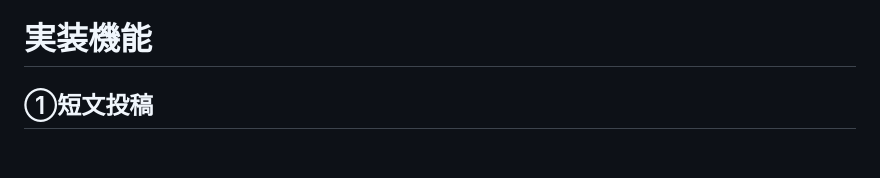
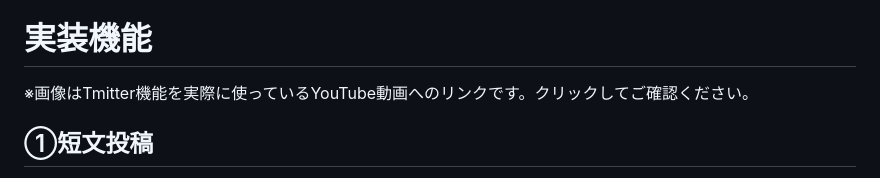
Before and after one commit to takaueyama/sample_sns_project, a Markdown page: README.md, the part around one of its changes. GitHub-like rendering; blank space fills up the shorter version.

```diff
--- a/README.md
+++ b/README.md
@@ -19,6 +19,7 @@ T*m*itterは既存のSNSアプリ「T*w*itter」を模したアプリです。
 ユーザーの利用の快適さを重視しました。具体的には、いいね、フォロー、投稿の読み込み、ダイレクトメッセージや通知を受け取る際にページ全体を更新することなく結果が反映されるように実装しました。これによりユーザーにアクションをする度の更新の待ち時間がないようにしました。
 
 # 実装機能
+※画像はTmitter機能を実際に使っているYouTube動画へのリンクです。クリックしてご確認ください。
 ## ①短文投稿
 ◆短文の投稿、画像も添付可能<br>
 [![](https://img.youtube.com/vi/UgJMfXGQF0M/0.jpg)](https://www.youtube.com/watch?v=UgJMfXGQF0M)<br>
```
Also changed, not shown: other parts of README.md (+2 -1 lines).
